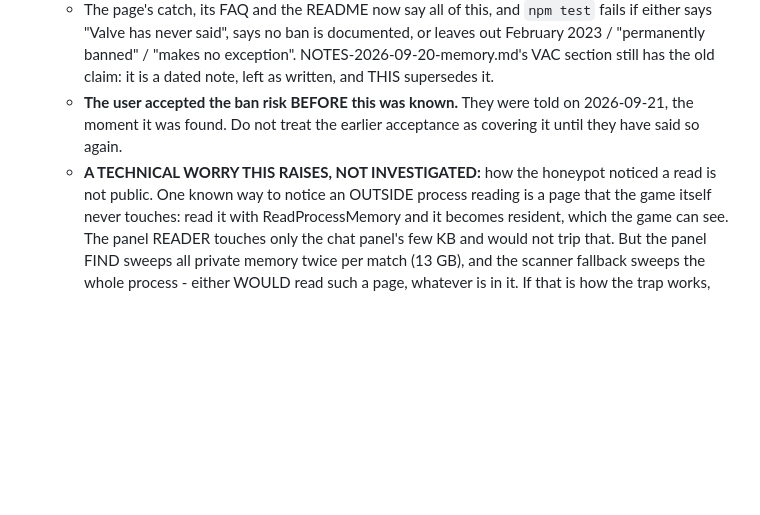
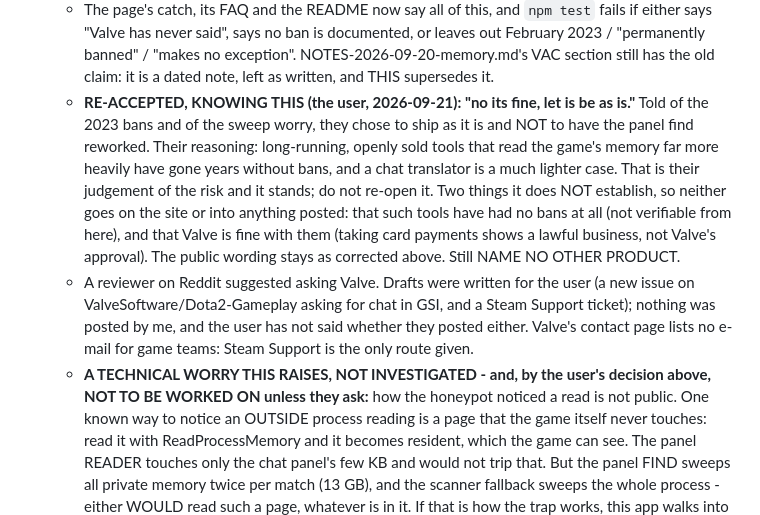
Before and after one commit to Ree1s/dota-translator-all-language, a Markdown page: CLAUDE.md, the part around the change. Rendered like a GitHub page; blank space fills up the shorter version.

Commit message:
Notes: the user ships as it is, knowing about the 2023 bans
Co-Authored-By: Claude Opus 5 <noreply@anthropic.com>

```diff
--- a/CLAUDE.md
+++ b/CLAUDE.md
@@ -1690,10 +1690,24 @@ you the first two are open questions, and they are not.
     documented, or leaves out February 2023 / "permanently banned" / "makes
     no exception". NOTES-2026-09-20-memory.md's VAC section still has the
     old claim: it is a dated note, left as written, and THIS supersedes it.
-  - **The user accepted the ban risk BEFORE this was known.** They were told
-    on 2026-09-21, the moment it was found. Do not treat the earlier
-    acceptance as covering it until they have said so again.
-  - **A TECHNICAL WORRY THIS RAISES, NOT INVESTIGATED:** how the honeypot
+  - **RE-ACCEPTED, KNOWING THIS (the user, 2026-09-21): "no its fine, let
+    is be as is."** Told of the 2023 bans and of the sweep worry, they chose
+    to ship as it is and NOT to have the panel find reworked. Their
+    reasoning: long-running, openly sold tools that read the game's memory
+    far more heavily have gone years without bans, and a chat translator is
+    a much lighter case. That is their judgement of the risk and it stands;
+    do not re-open it. Two things it does NOT establish, so neither goes on
+    the site or into anything posted: that such tools have had no bans at
+    all (not verifiable from here), and that Valve is fine with them (taking
+    card payments shows a lawful business, not Valve's approval). The
+    public wording stays as corrected above. Still NAME NO OTHER PRODUCT.
+  - A reviewer on Reddit suggested asking Valve. Drafts were written for
+    the user (a new issue on ValveSoftware/Dota2-Gameplay asking for chat
+    in GSI, and a Steam Support ticket); nothing was posted by me, and the
+    user has not said whether they posted either. Valve's contact page
+    lists no e-mail for game teams: Steam Support is the only route given.
+  - **A TECHNICAL WORRY THIS RAISES, NOT INVESTIGATED - and, by the
+    user's decision above, NOT TO BE WORKED ON unless they ask:** how the honeypot
     noticed a read is not public. One known way to notice an OUTSIDE
     process reading is a page that the game itself never touches: read it
     with ReadProcessMemory and it becomes resident, which the game can see.
```
